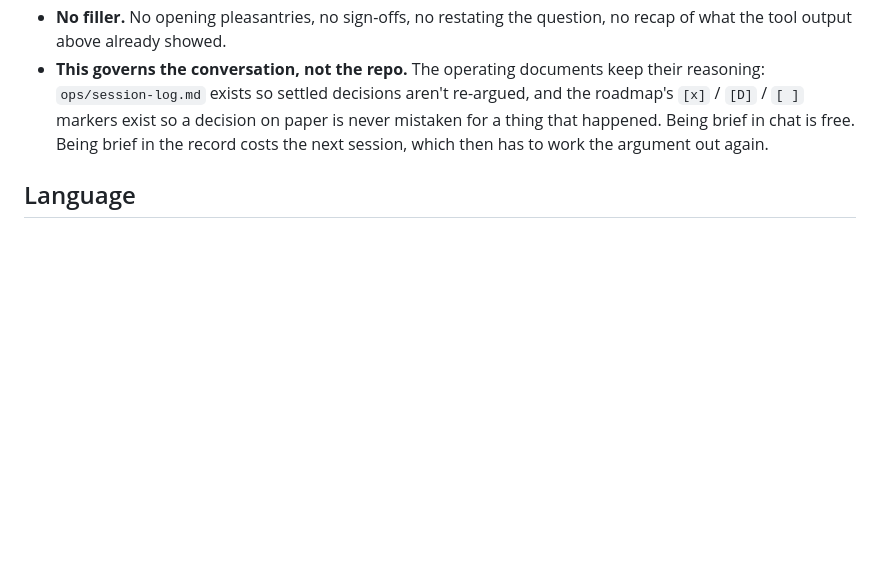
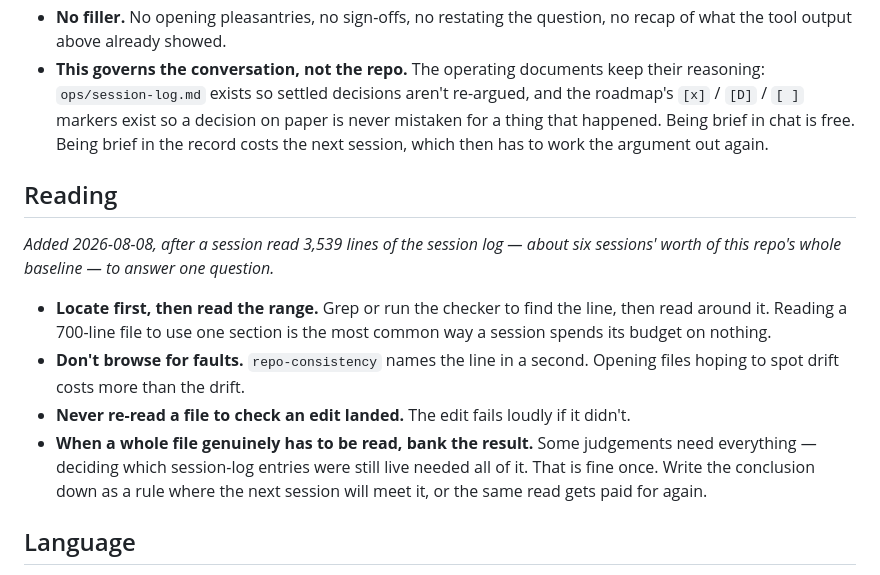
Before and after one commit to hellonovenuk-lang/New-GEO-Noven-Repo, a Markdown page: CLAUDE.md, the part around the change. GitHub-like rendering; blank space fills up the shorter version.

Commit message:
Add a reading section to CLAUDE.md
Locate before reading, let the checker point rather than browsing, never
re-read to verify an edit, and when a whole file genuinely has to be read,
write the conclusion somewhere durable so the read is not repeated.

Prompted by measuring where a session's budget actually goes: the repo's
guaranteed per-session cost is about 10k tokens, and single large reads during
work dwarf it.

Co-Authored-By: Claude Opus 5 <noreply@anthropic.com>
Claude-Session: https://claude.ai/code/session_01EW2cQJnvNLcJncyWosb668

```diff
--- a/CLAUDE.md
+++ b/CLAUDE.md
@@ -23,6 +23,23 @@ explicitly overrides them.
   on paper is never mistaken for a thing that happened. Being brief in chat is
   free. Being brief in the record costs the next session, which then has to
   work the argument out again.
+
+## Reading
+
+*Added 2026-08-08, after a session read 3,539 lines of the session log — about
+six sessions' worth of this repo's whole baseline — to answer one question.*
+
+- **Locate first, then read the range.** Grep or run the checker to find the
+  line, then read around it. Reading a 700-line file to use one section is the
+  most common way a session spends its budget on nothing.
+- **Don't browse for faults.** `repo-consistency` names the line in a second.
+  Opening files hoping to spot drift costs more than the drift.
+- **Never re-read a file to check an edit landed.** The edit fails loudly if it
+  didn't.
+- **When a whole file genuinely has to be read, bank the result.** Some
+  judgements need everything — deciding which session-log entries were still
+  live needed all of it. That is fine once. Write the conclusion down as a rule
+  where the next session will meet it, or the same read gets paid for again.
 
 ## Language
 
```
